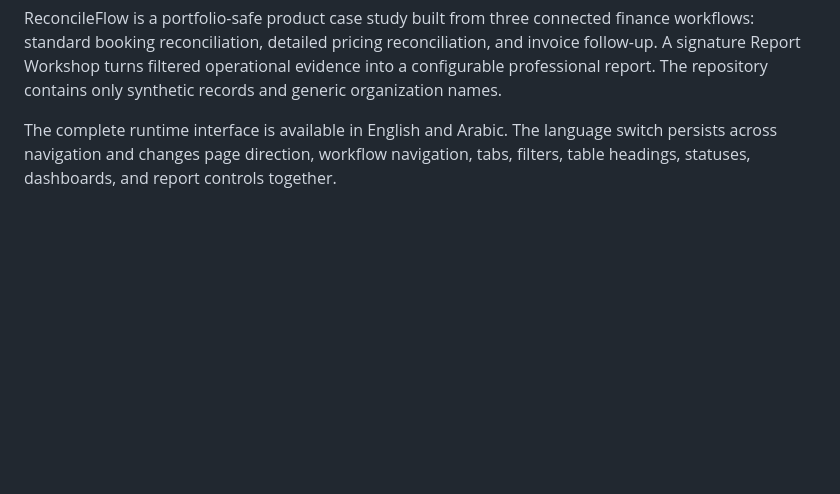
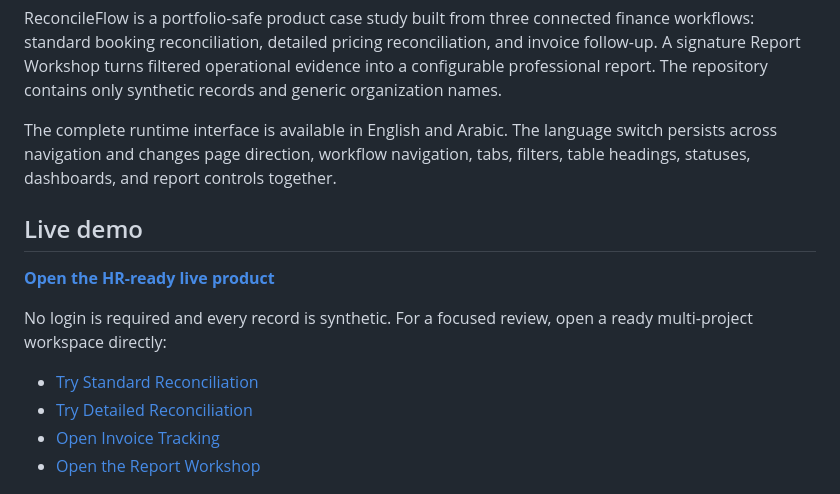
Before and after one commit to a7md3mr2020-sys/reconcileflow-finance-operations-demo, a Markdown page: README.md, the part around the change. Drawn GitHub-style; blank space fills up the shorter version.

Commit message:
Add public live demo links

```diff
--- a/README.md
+++ b/README.md
@@ -5,6 +5,17 @@
 ReconcileFlow is a portfolio-safe product case study built from three connected finance workflows: standard booking reconciliation, detailed pricing reconciliation, and invoice follow-up. A signature Report Workshop turns filtered operational evidence into a configurable professional report. The repository contains only synthetic records and generic organization names.
 
 The complete runtime interface is available in English and Arabic. The language switch persists across navigation and changes page direction, workflow navigation, tabs, filters, table headings, statuses, dashboards, and report controls together.
+
+## Live demo
+
+**[Open the HR-ready live product](https://reconcileflow-finance-operations-de.vercel.app/)**
+
+No login is required and every record is synthetic. For a focused review, open a ready multi-project workspace directly:
+
+- [Try Standard Reconciliation](https://reconcileflow-finance-operations-de.vercel.app/try/standard)
+- [Try Detailed Reconciliation](https://reconcileflow-finance-operations-de.vercel.app/try/detailed)
+- [Open Invoice Tracking](https://reconcileflow-finance-operations-de.vercel.app/invoice-tracking)
+- [Open the Report Workshop](https://reconcileflow-finance-operations-de.vercel.app/report-workshop)
 
 ![ReconcileFlow workflow hub](docs/screenshots/hub.png)
 
```
